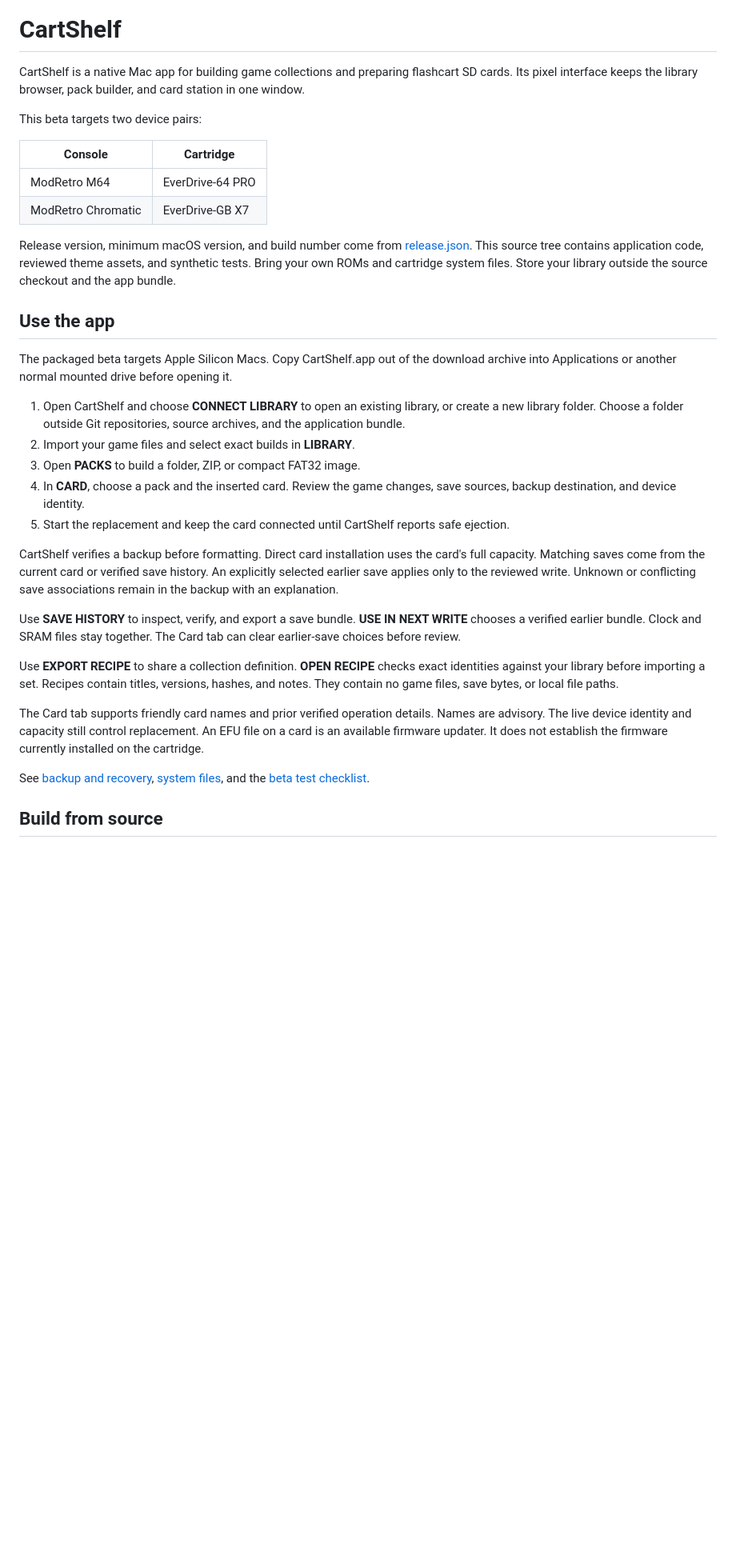
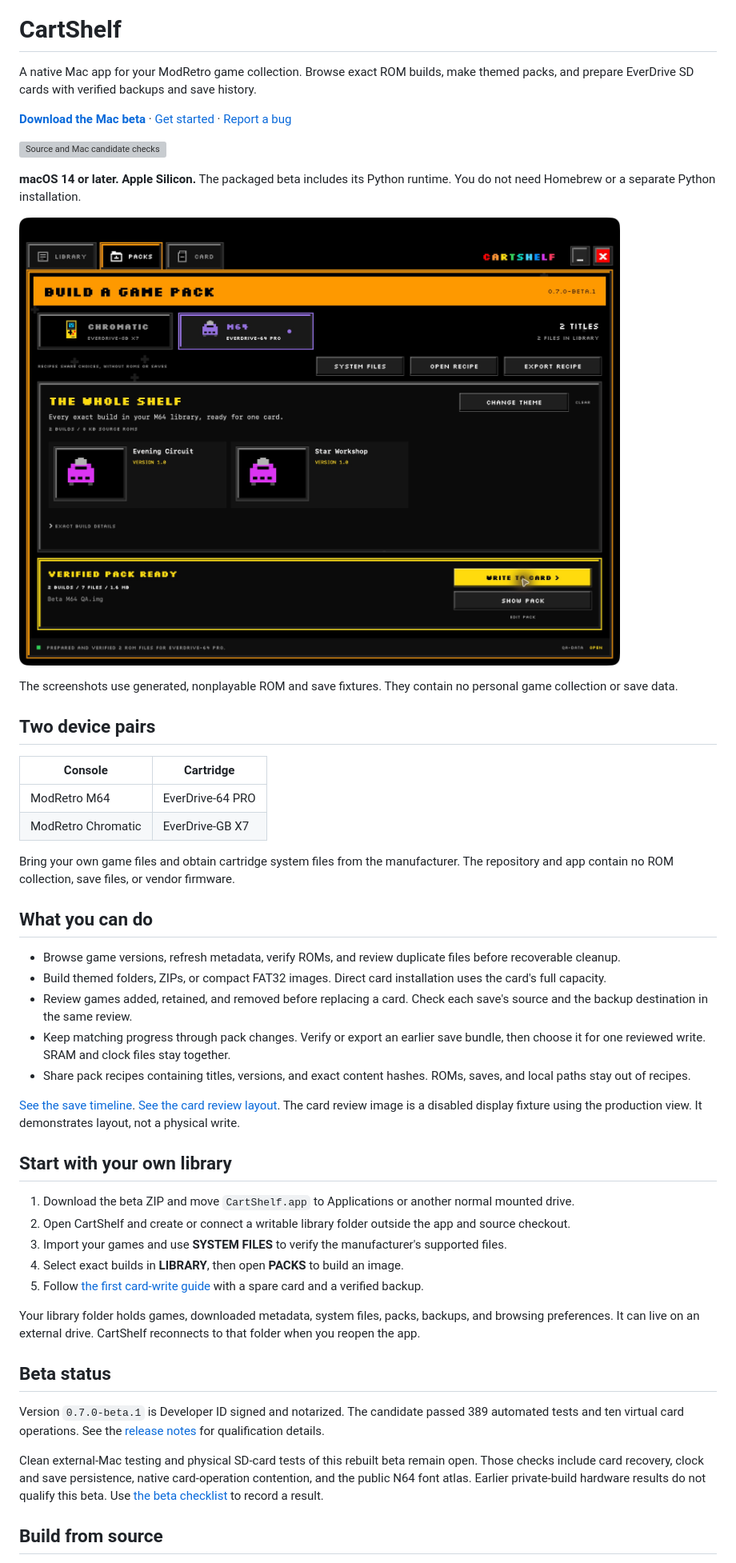
Before and after one commit to steph4n-gh/CartShelf, a Markdown page: README.md, the part around one of its changes. Shown at 80% size. Rendered like a GitHub page; pictures changed too: docs/images/pack-builder.jpg (added); blank space fills up the shorter version; grey boxes are pictures that could not be loaded.

Commit message:
Publish CartShelf beta documentation and original project artwork

```diff
--- a/README.md
+++ b/README.md
@@ -1,35 +3,51 @@
 # CartShelf
 
-CartShelf is a native Mac app for building game collections and preparing flashcart SD cards. Its pixel interface keeps the library browser, pack builder, and card station in one window.
+A native Mac app for your ModRetro game collection. Browse exact ROM builds, make themed packs, and prepare EverDrive SD cards with verified backups and save history.
 
-This beta targets two device pairs:
+**[Download the Mac beta](https://github.com/steph4n-gh/CartShelf/releases/tag/v0.7.0-beta.1)** · [Get started](docs/getting-started.md) · [Report a bug](https://github.com/steph4n-gh/CartShelf/issues/new/choose)
+
+[![Source and Mac candidate checks](https://github.com/steph4n-gh/CartShelf/actions/workflows/checks.yml/badge.svg)](https://github.com/steph4n-gh/CartShelf/actions/workflows/checks.yml)
+
+**macOS 14 or later. Apple Silicon.** The packaged beta includes its Python runtime. You do not need Homebrew or a separate Python installation.
+
+![CartShelf pack builder with two fictional M64 game builds and a verified image](docs/images/pack-builder.jpg)
+
+The screenshots use generated, nonplayable ROM and save fixtures. They contain no personal game collection or save data.
+
+## Two device pairs
 
 | Console | Cartridge |
 | --- | --- |
 | ModRetro M64 | EverDrive-64 PRO |
 | ModRetro Chromatic | EverDrive-GB X7 |
 
-Release version, minimum macOS version, and build number come from [release.json](release.json). This source tree contains application code, reviewed theme assets, and synthetic tests. Bring your own ROMs and cartridge system files. Store your library outside the source checkout and the app bundle.
+Bring your own game files and obtain cartridge system files from the manufacturer. The repository and app contain no ROM collection, save files, or vendor firmware.
 
-## Use the app
+## What you can do
 
-The packaged beta targets Apple Silicon Macs. Copy CartShelf.app out of the download archive into Applications or another normal mounted drive before opening it.
+- Browse game versions, refresh metadata, verify ROMs, and review duplicate files before recoverable cleanup.
+- Build themed folders, ZIPs, or compact FAT32 images. Direct card installation uses the card's full capacity.
+- Review games added, retained, and removed before replacing a card. Check each save's source and the backup destination in the same review.
+- Keep matching progress through pack changes. Verify or export an earlier save bundle, then choose it for one reviewed write. SRAM and clock files stay together.
+- Share pack recipes containing titles, versions, and exact content hashes. ROMs, saves, and local paths stay out of recipes.
 
-1. Open CartShelf and choose **CONNECT LIBRARY** to open an existing library, or create a new library folder. Choose a folder outside Git repositories, source archives, and the application bundle.
-2. Import your game files and select exact builds in **LIBRARY**.
-3. Open **PACKS** to build a folder, ZIP, or compact FAT32 image.
-4. In **CARD**, choose a pack and the inserted card. Review the game changes, save sources, backup destination, and device identity.
-5. Start the replacement and keep the card connected until CartShelf reports safe ejection.
+[See the save timeline](docs/images/save-timeline.jpg). [See the card review layout](docs/images/review-card.jpg). The card review image is a disabled display fixture using the production view. It demonstrates layout, not a physical write.
 
-CartShelf verifies a backup before formatting. Direct card installation uses the card's full capacity. Matching saves come from the current card or verified save history. An explicitly selected earlier save applies only to the reviewed write. Unknown or conflicting save associations remain in the backup with an explanation.
+## Start with your own library
 
-Use **SAVE HISTORY** to inspect, verify, and export a save bundle. **USE IN NEXT WRITE** chooses a verified earlier bundle. Clock and SRAM files stay together. The Card tab can clear earlier-save choices before review.
+1. Download the beta ZIP and move `CartShelf.app` to Applications or another normal mounted drive.
+2. Open CartShelf and create or connect a writable library folder outside the app and source checkout.
+3. Import your games and use **SYSTEM FILES** to verify the manufacturer's supported files.
+4. Select exact builds in **LIBRARY**, then open **PACKS** to build an image.
+5. Follow [the first card-write guide](docs/getting-started.md#write-a-spare-card) with a spare card and a verified backup.
 
-Use **EXPORT RECIPE** to share a collection definition. **OPEN RECIPE** checks exact identities against your library before importing a set. Recipes contain titles, versions, hashes, and notes. They contain no game files, save bytes, or local file paths.
+Your library folder holds games, downloaded metadata, system files, packs, backups, and browsing preferences. It can live on an external drive. CartShelf reconnects to that folder when you reopen the app.
 
-The Card tab supports friendly card names and prior verified operation details. Names are advisory. The live device identity and capacity still control replacement. An EFU file on a card is an available firmware updater. It does not establish the firmware currently installed on the cartridge.
+## Beta status
 
-See [backup and recovery](docs/backup-and-recovery.md), [system files](docs/system-files.md), and the [beta test checklist](docs/beta-testing.md).
+Version `0.7.0-beta.1` is Developer ID signed and notarized. The candidate passed 389 automated tests and ten virtual card operations. See the [release notes](https://github.com/steph4n-gh/CartShelf/releases/tag/v0.7.0-beta.1) for qualification details.
+
+Clean external-Mac testing and physical SD-card tests of this rebuilt beta remain open. Those checks include card recovery, clock and save persistence, native card-operation contention, and the public N64 font atlas. Earlier private-build hardware results do not qualify this beta. Use [the beta checklist](docs/beta-testing.md) to record a result.
 
 ## Build from source
 
```
Also changed, not shown: other parts of README.md (+13 -19 lines), .github/pull_request_template.md (added, +18 -0 lines), CHANGELOG.md (added, +16 -0 lines), CODE_OF_CONDUCT.md (added, +12 -0 lines), SECURITY.md (+6 -4 lines), docs/architecture.md (added, +54 -0 lines), docs/getting-started.md (added, +64 -0 lines), docs/images/README.md (added, +9 -0 lines), docs/images/cartshelf-social.png (added), docs/images/review-card.jpg (added), docs/images/save-timeline.jpg (added), 5 other files.
